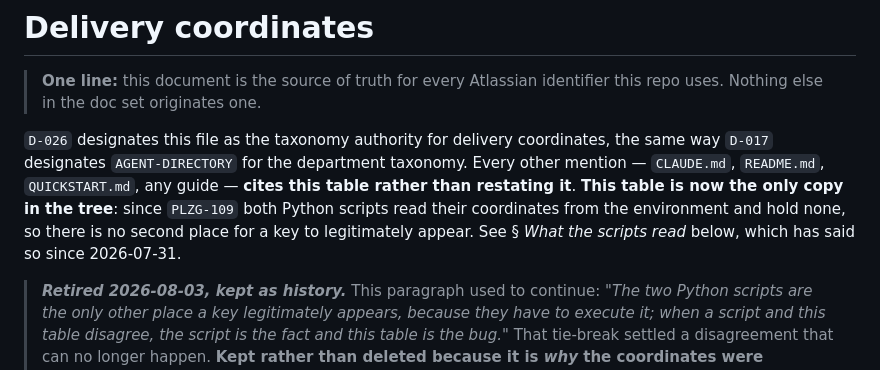
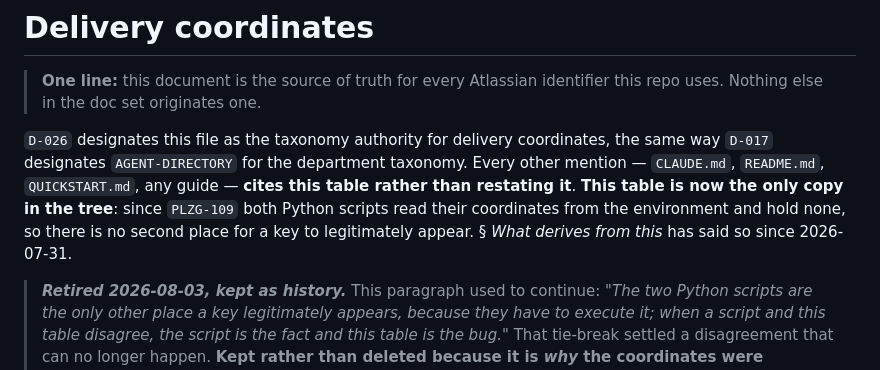
Before and after one commit to adamtasteslikegood/10110TasteslikegoodPlaza, a Markdown page: docs/delivery-coordinates.md, the part around the change. Drawn GitHub-style.

Commit message:
fix: I invented a section heading to cite (PLZG-137)
CRITICAL on PR #136. The text I added one commit ago cites "§ What the
scripts read", and that heading has never existed in this file or its
history. The real section is "## What derives from this".

FOURTH BROKEN CITATION IN THIS ONE PR, and the pattern across them is worth
stating because it is not the same mistake four times:

  1. cited a source that did not say what I claimed -- #96 "owner ruling",
     when its only comment says "I lean (2) ... it is the owner's call";
  2. cited a number that does not exist -- a bare #95, where issues go 94
     to 96;
  3. cited a real URL whose content does not support the claim -- discussion
     #95 exists but has zero mentions of the rationale-ages-out gap;
  4. cited a section heading I made up while correcting (1) through (3).

Every one was written while fixing a citation defect. The common cause is
that I write the cite from memory of what ought to be there and verify only
the part the last reviewer named.

Verified this time rather than asserted: a check over the file extracts every
"§ *...*" reference and matches it against the actual heading list. One cite,
resolves, zero broken.

Acceptance: validate_specs.py exit 0 (24 documents, v0.2.11);
validate_delivery_coordinates.py exit 0; tests/spec_enforcement_matrix.sh
exit 0 (34 passed).

Co-Authored-By: Claude Opus 5 (1M context) <noreply@anthropic.com>
Claude-Session: https://claude.ai/code/session_01QwTACFxafmotxw2jUp8TcN

```diff
--- a/docs/delivery-coordinates.md
+++ b/docs/delivery-coordinates.md
@@ -25,8 +25,8 @@ department taxonomy. Every other mention — `CLAUDE.md`, `README.md`,
 `QUICKSTART.md`, any guide — **cites this table rather than restating it**.
 **This table is now the only copy in the tree**: since `PLZG-109` both Python
 scripts read their coordinates from the environment and hold none, so there is
-no second place for a key to legitimately appear. See § *What the scripts read*
-below, which has said so since 2026-07-31.
+no second place for a key to legitimately appear. § *What derives from this*
+has said so since 2026-07-31.
 
 > ***Retired 2026-08-03, kept as history.*** This paragraph used to continue:
 > *"The two Python scripts are the only other place a key legitimately appears,
```
